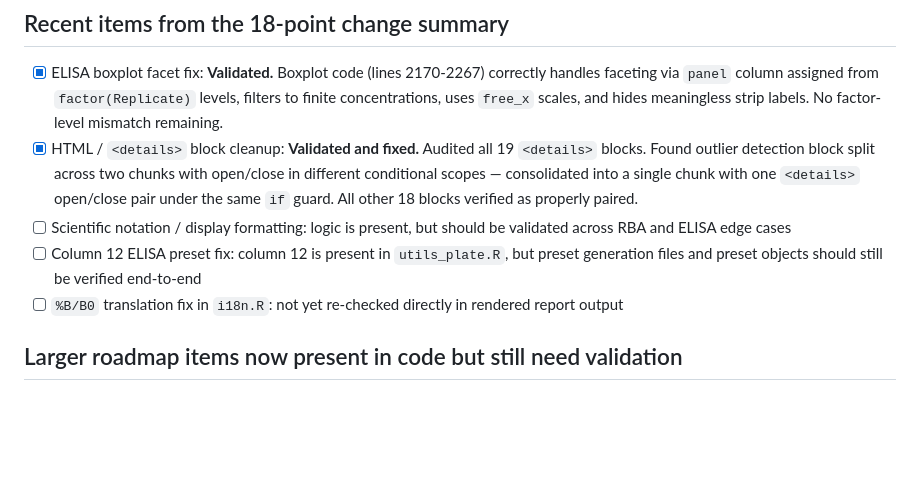
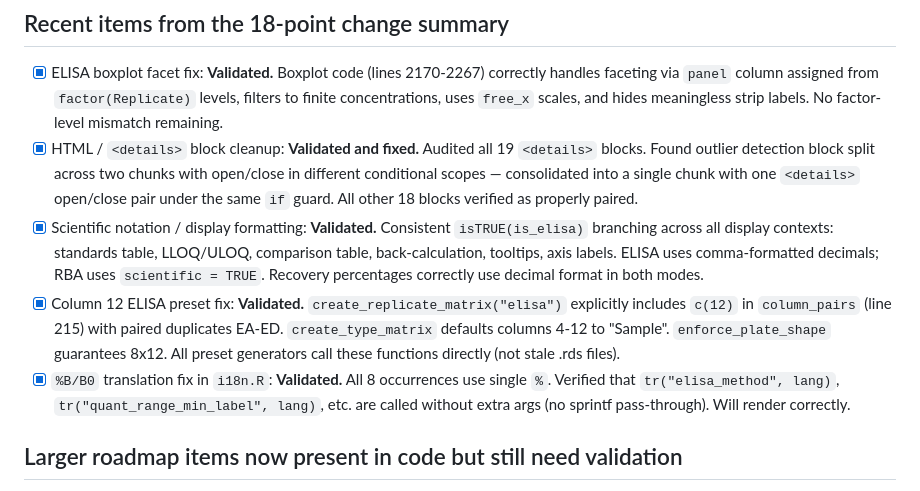
Before and after one commit to KristofM854/Shiny-App-Competitive-Bioassays, a Markdown page: docs/codex_repo_checklist_after_recent_changes.md, the part around the change. Rendered like a GitHub page; blank space fills up the shorter version.

Commit message:
docs: validate S2 checklist items — notation, col 12, %B/B0
Validated three Section 2 items as correctly implemented:
- Scientific notation: consistent isTRUE(is_elisa) branching across
  all display contexts (standards, LLOQ, comparison, tooltips, axes)
- Column 12 ELISA preset: explicitly handled in create_replicate_matrix
  with c(12) column pair and paired duplicates EA-ED
- %B/B0 translation: all 8 i18n strings use single %, none pass
  through sprintf

https://claude.ai/code/session_019hTS9cDUm9o5AG5DDFJhJp

```diff
--- a/docs/codex_repo_checklist_after_recent_changes.md
+++ b/docs/codex_repo_checklist_after_recent_changes.md
@@ -54,9 +54,9 @@ These items appear in code, but should not be considered fully closed without ta
 ## Recent items from the 18-point change summary
 - [x] ELISA boxplot facet fix: **Validated.** Boxplot code (lines 2170-2267) correctly handles faceting via `panel` column assigned from `factor(Replicate)` levels, filters to finite concentrations, uses `free_x` scales, and hides meaningless strip labels. No factor-level mismatch remaining.
 - [x] HTML / `<details>` block cleanup: **Validated and fixed.** Audited all 19 `<details>` blocks. Found outlier detection block split across two chunks with open/close in different conditional scopes — consolidated into a single chunk with one `<details>` open/close pair under the same `if` guard. All other 18 blocks verified as properly paired.
-- [ ] Scientific notation / display formatting: logic is present, but should be validated across RBA and ELISA edge cases
-- [ ] Column 12 ELISA preset fix: column 12 is present in `utils_plate.R`, but preset generation files and preset objects should still be verified end-to-end
-- [ ] `%B/B0` translation fix in `i18n.R`: not yet re-checked directly in rendered report output
+- [x] Scientific notation / display formatting: **Validated.** Consistent `isTRUE(is_elisa)` branching across all display contexts: standards table, LLOQ/ULOQ, comparison table, back-calculation, tooltips, axis labels. ELISA uses comma-formatted decimals; RBA uses `scientific = TRUE`. Recovery percentages correctly use decimal format in both modes.
+- [x] Column 12 ELISA preset fix: **Validated.** `create_replicate_matrix("elisa")` explicitly includes `c(12)` in `column_pairs` (line 215) with paired duplicates EA-ED. `create_type_matrix` defaults columns 4-12 to "Sample". `enforce_plate_shape` guarantees 8x12. All preset generators call these functions directly (not stale .rds files).
+- [x] `%B/B0` translation fix in `i18n.R`: **Validated.** All 8 occurrences use single `%`. Verified that `tr("elisa_method", lang)`, `tr("quant_range_min_label", lang)`, etc. are called without extra args (no sprintf pass-through). Will render correctly.
 
 ## Larger roadmap items now present in code but still need validation
 - [ ] Parallelism / relative potency module exists in the report, but needs validation on suitable datasets
```
